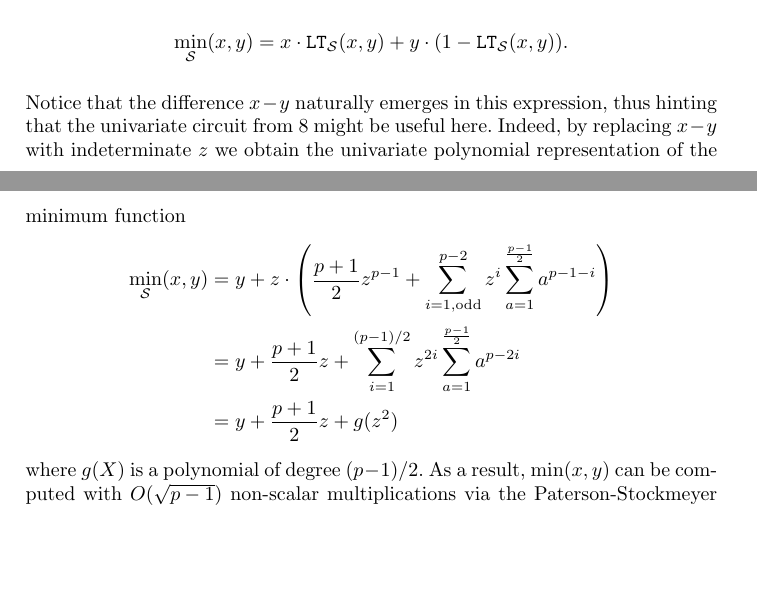
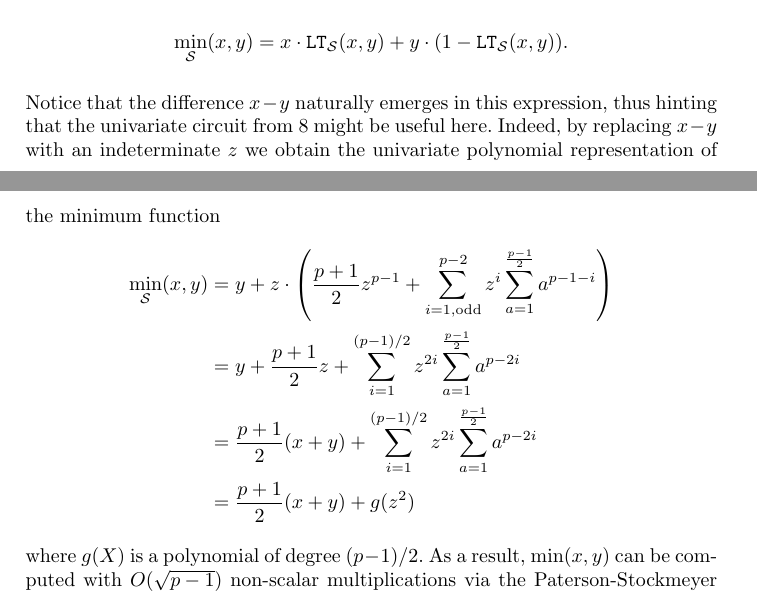
Before and after one commit to iliailia/comparison-circuit-over-fq, a LaTeX thesis (paper/main.tex, which reads paper/comparison-circuit.tex): two parts of pages 11 and 12 of 18 before the commit and two parts of pages 11 and 12 of 19 after it, joined at a grey line, cut so that both start at the same text, the shorter picture padded with empty space. Compiled offline with pdfLaTeX.

Commit message:
Simplified max/min and ReLU a bit

```diff
--- a/paper/comparison-circuit.tex
+++ b/paper/comparison-circuit.tex
@@ -236,11 +236,12 @@ Since this function is independent of the choice of $\S$, we can write
     \min_\S(x,y) = x \cdot \LT_\S(x,y) + y \cdot (1 - \LT_\S(x,y)).
   \end{align*}
   Notice that the difference $x - y$ naturally emerges in this expression, thus hinting that the univariate circuit from~\ref{eq:univariate_circuit} might be useful here.
-  Indeed, by replacing $x - y$ with indeterminate $z$ we obtain the univariate polynomial representation of the minimum function
+  Indeed, by replacing $x - y$ with an indeterminate $z$ we obtain the univariate polynomial representation of the minimum function
   \begin{align*}
     \min_\S(x,y) & = y + z \cdot \left(\frac{p+1}{2} z^{p-1} + \sum_{i=1, \text{odd}}^{p-2} z^i \sum_{a=1}^{\frac{p-1}{2}} a^{p-1-i}\right) \\
     & = y + \frac{p+1}{2} z + \sum_{i=1}^{(p-1)/2} z^{2i} \sum_{a=1}^{\frac{p-1}{2}} a^{p-2i} \\
-    & = y + \frac{p+1}{2} z + g(z^2)
+    & = \frac{p+1}{2} (x+y) + \sum_{i=1}^{(p-1)/2} z^{2i} \sum_{a=1}^{\frac{p-1}{2}} a^{p-2i} \\
+    & = \frac{p+1}{2} (x+y) + g(z^2)
   \end{align*}
   where $g(X)$ is a polynomial of degree $(p-1)/2$.
   As a result, $\min(x,y)$ can be computed with $O(\sqrt{p-1})$ non-scalar multiplications via the Paterson-Stockmeyer algorithm.
@@ -253,7 +254,6 @@ Since this function is independent of the choice of $\S$, we can write
   \begin{align*}
     \ReLU_\S(x) = \max_\S(x,0) &= \frac{p+1}{2} x - \sum_{i=1}^{(p-1)/2} x^{2i} \sum_{a=1}^{\frac{p-1}{2}} a^{p-2i}.
   \end{align*}
-%%%%%%%%%
 
 \subsection{Lexicographic order}\label{subsec:lexicographic_order}
   Let $\vx=(x_0,x_1,\ldots,x_{\ell-1})$ and $\vy=(y_0,y_1,\ldots,y_{\ell-1}) \in \F_\fieldcard^\ell$ for the lexicographical order $<$ defined by the choice of $\S$:
```
Also changed, not shown: paper/comparison-circuit.tex (4 more changed lines).
